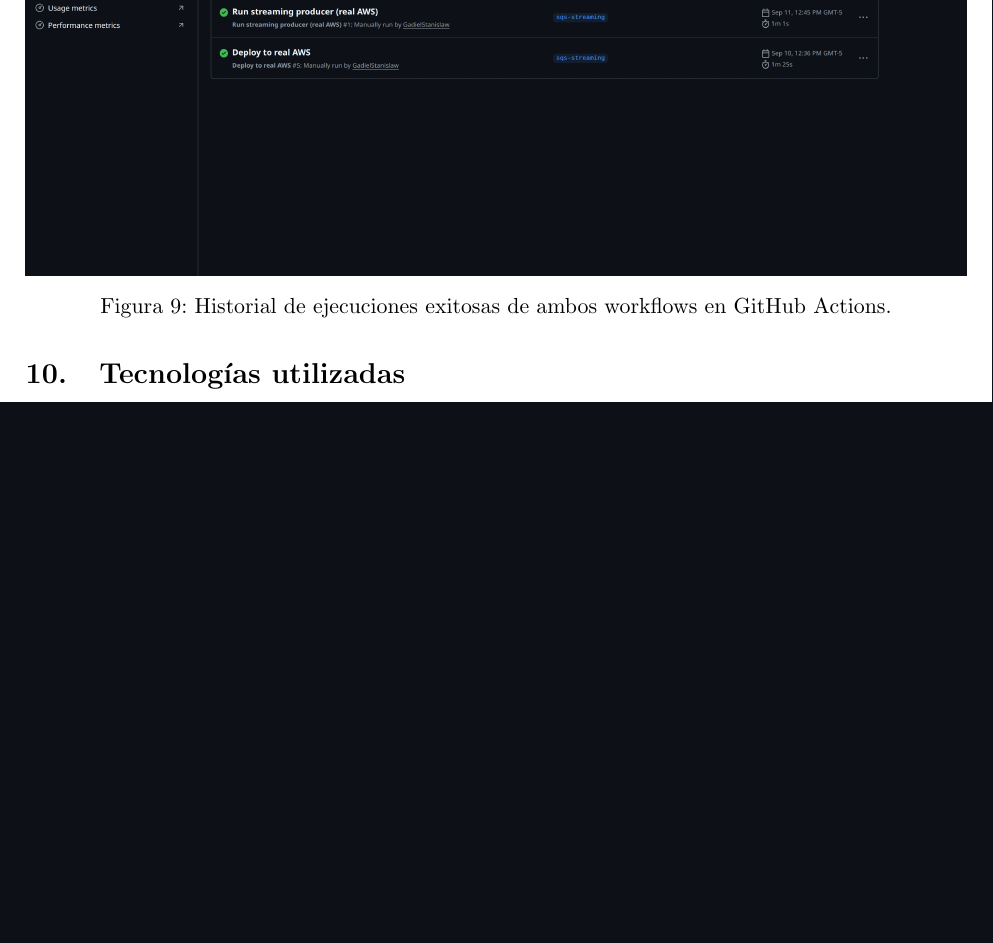
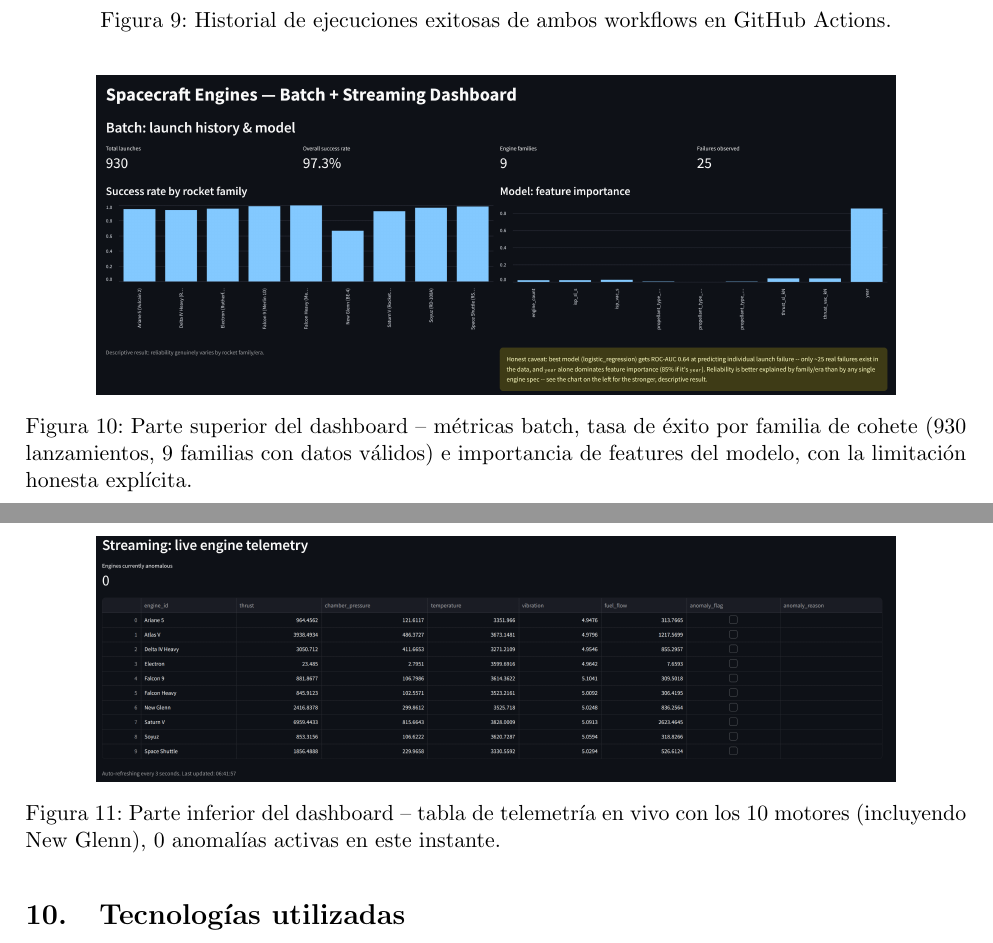
Before and after one commit to GadielStanislaw/spacex-engines-project, a LaTeX document (doc/main.tex): part of page 10 of 11 before the commit and two parts of pages 10 and 11 of 11 after it, the two joined at a grey line, cut so that both start at the same text, the shorter picture padded with empty space. Compiled offline with pdfLaTeX.

Commit message:
add document dashboard

```diff
--- a/doc/main.tex
+++ b/doc/main.tex
@@ -8,6 +8,7 @@
 \usepackage{xcolor}
 \usepackage{listings}
 \usepackage{booktabs}
+\usepackage{float}
 \usepackage{caption}
 
 \graphicspath{{images/}}
@@ -204,6 +205,18 @@
 
 El mismo código del dashboard corre sin modificaciones contra Floci o contra AWS real.
 
+\begin{figure}[H]
+    \centering
+    \includegraphics[width=0.85\textwidth]{superiorDashboar.png}
+    \caption{Parte superior del dashboard -- métricas batch, tasa de éxito por familia de cohete (930 lanzamientos, 9 familias con datos válidos) e importancia de features del modelo, con la limitación honesta explícita.}
+\end{figure}
+
+\begin{figure}[H]
+    \centering
+    \includegraphics[width=0.85\textwidth]{inferiorDashboard.png}
+    \caption{Parte inferior del dashboard -- tabla de telemetría en vivo con los 10 motores (incluyendo New Glenn), 0 anomalías activas en este instante.}
+\end{figure}
+
 % ============================================================
 \section{Tecnologías utilizadas}
 % ============================================================
```
Also changed, not shown: doc/images/inferiorDashboard.png (added), doc/images/superiorDashboar.png (added), doc/main.pdf.
